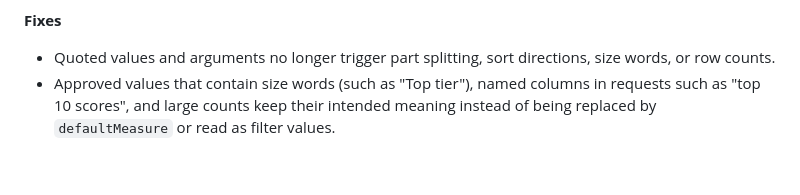
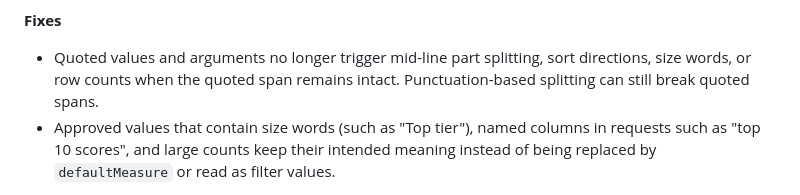
Before and after one commit to JH3lou/GridCue, a Markdown page: packages/gridcue/CHANGELOG.md, the part around the change. GitHub-like rendering; blank space fills up the shorter version.

Commit message:
Apply suggestion from @greptile-apps[bot]
Co-authored-by: greptile-apps[bot] <165735046+greptile-apps[bot]@users.noreply.github.com>

```diff
--- a/packages/gridcue/CHANGELOG.md
+++ b/packages/gridcue/CHANGELOG.md
@@ -19,7 +19,7 @@ GridCue 0.2.0 turns dense ranking requests into one checked View Plan: changes c
 - `compile` accepts the adapter's `operations`; the Controller passes them automatically. Direct callers can pass this optional list to enable capability-aware row limits.
 
 **Fixes**
-- Quoted values and arguments no longer trigger part splitting, sort directions, size words, or row counts.
+- Quoted values and arguments no longer trigger mid-line part splitting, sort directions, size words, or row counts when the quoted span remains intact. Punctuation-based splitting can still break quoted spans.
 - Approved values that contain size words (such as "Top tier"), named columns in requests such as "top 10 scores", and large counts keep their intended meaning instead of being replaced by `defaultMeasure` or read as filter values.
 
 **Site**
```
